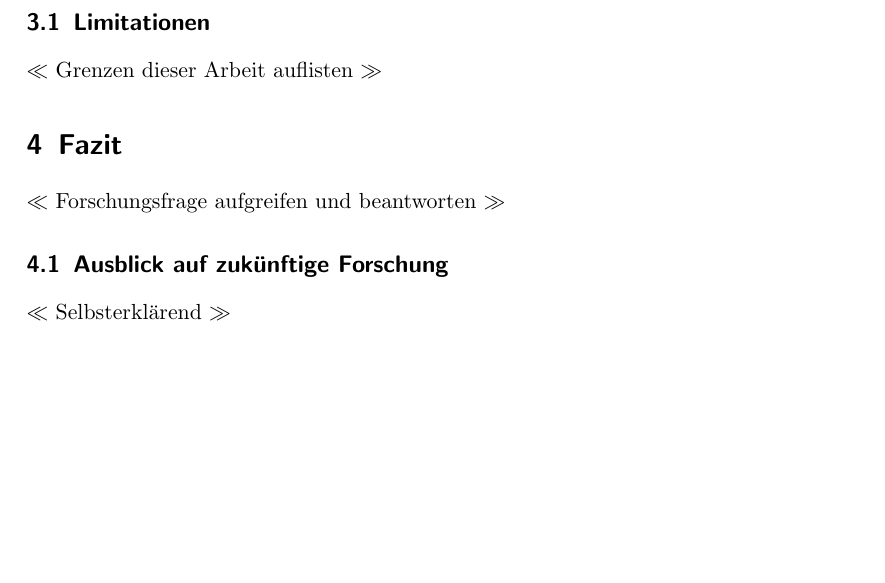
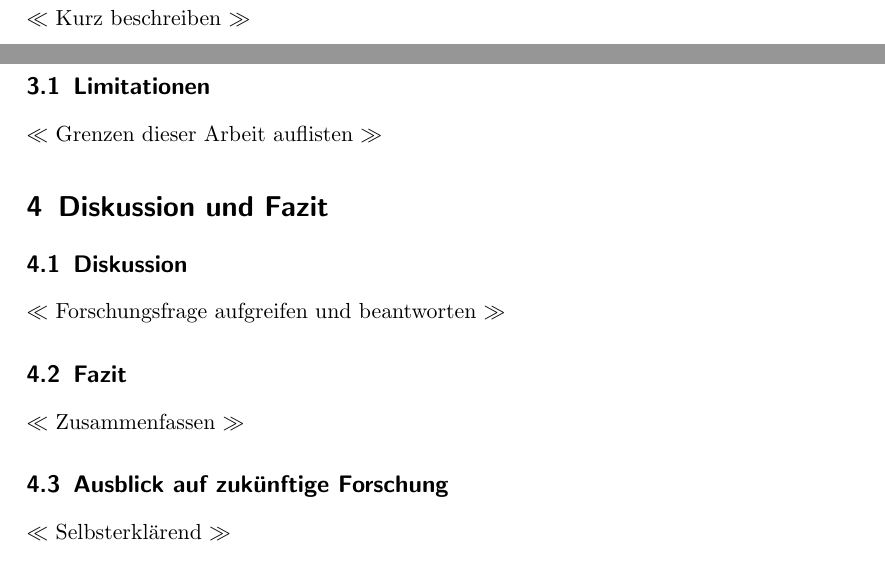
Before and after one commit to myrol/ann-slr, a LaTeX document (knn_vorhersagen_unfaelle.tex): part of page 5 of 6 before the commit and two parts of pages 2 and 6 of 7 after it, the two joined at a grey line, cut at the place of the change, the shorter picture padded with empty space. Compiled offline with pdfLaTeX.

Commit message:
added abstract

```diff
--- a/knn_vorhersagen_unfaelle.tex
+++ b/knn_vorhersagen_unfaelle.tex
@@ -29,7 +29,13 @@
 
 \end{titlepage}
 
+\newpage
 \onehalfspacing
+
+\section*{Abstrakt}
+$\ll$ Kurz beschreiben $\gg$
+
+\newpage
 \tableofcontents
 \newpage
 
@@ -148,9 +154,15 @@ $\ll$ Erkenntnisse aus den Studien zusammentragen, auswerten und diskutieren $\g
 
 $\ll$ Grenzen dieser Arbeit auflisten $\gg$
 
-\section{Fazit}
+\section{Diskussion und Fazit}
+
+\subsection{Diskussion}
 
 $\ll$ Forschungsfrage aufgreifen und beantworten $\gg$
+
+\subsection{Fazit}
+
+$\ll$ Zusammenfassen $\gg$
 
 \subsection{Ausblick auf zukünftige Forschung}
 
```
Also changed, not shown: knn_vorhersagen_unfaelle.pdf.
